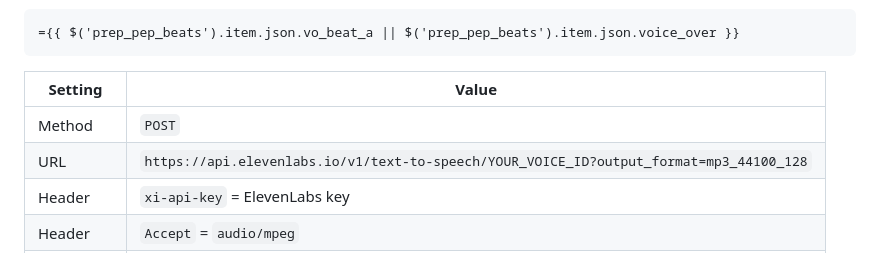
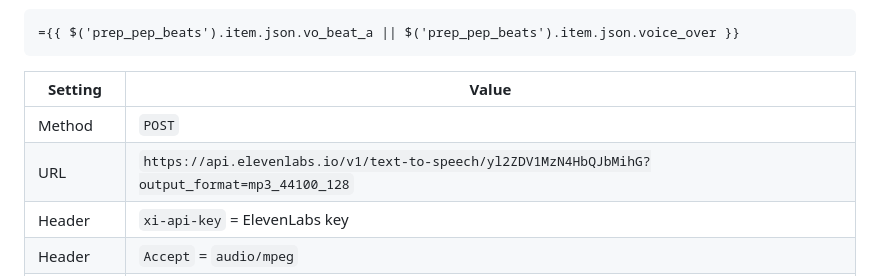
Before and after one commit to PalmBeach-Vitality/pep, a Markdown page: marketing/n8n-pep-lipsync-setup.md, the part around the change. Drawn GitHub-style.

Commit message:
Update lipsync setup with locked Pep ElevenLabs voice id
Co-authored-by: Peptide Preppers <PalmBeach-Vitality@users.noreply.github.com>

```diff
--- a/marketing/n8n-pep-lipsync-setup.md
+++ b/marketing/n8n-pep-lipsync-setup.md
@@ -32,7 +32,7 @@ For **Beat A only** smoke (match ~15s video):
 | Setting | Value |
 |---|---|
 | Method | `POST` |
-| URL | `https://api.elevenlabs.io/v1/text-to-speech/YOUR_VOICE_ID?output_format=mp3_44100_128` |
+| URL | `https://api.elevenlabs.io/v1/text-to-speech/yl2ZDV1MzN4HbQJbMihG?output_format=mp3_44100_128` |
 | Header | `xi-api-key` = ElevenLabs key |
 | Header | `Accept` = `audio/mpeg` |
 | Body JSON | see below |
```
